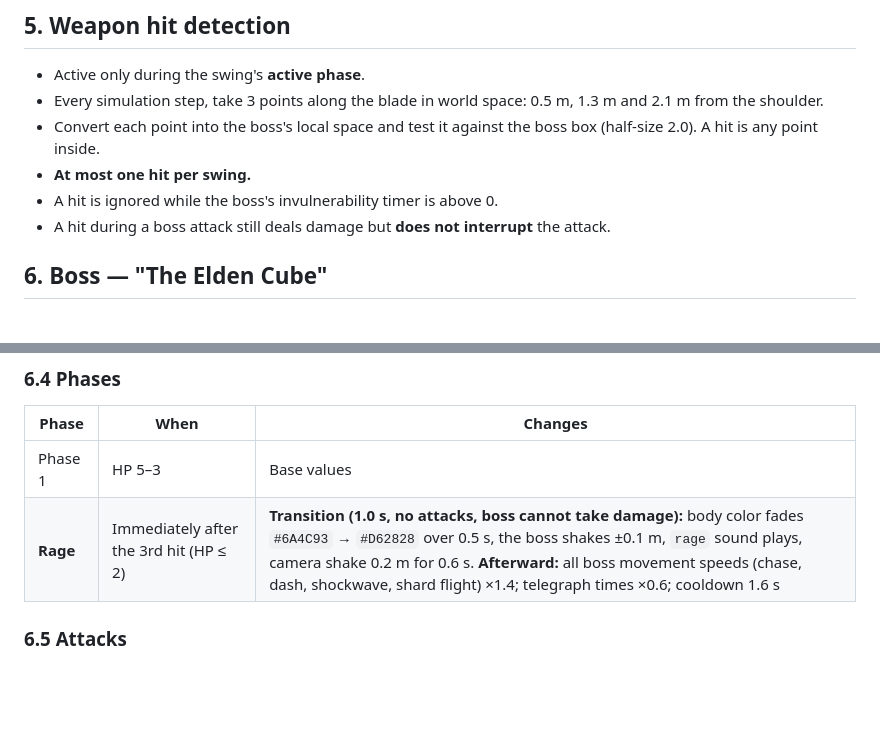
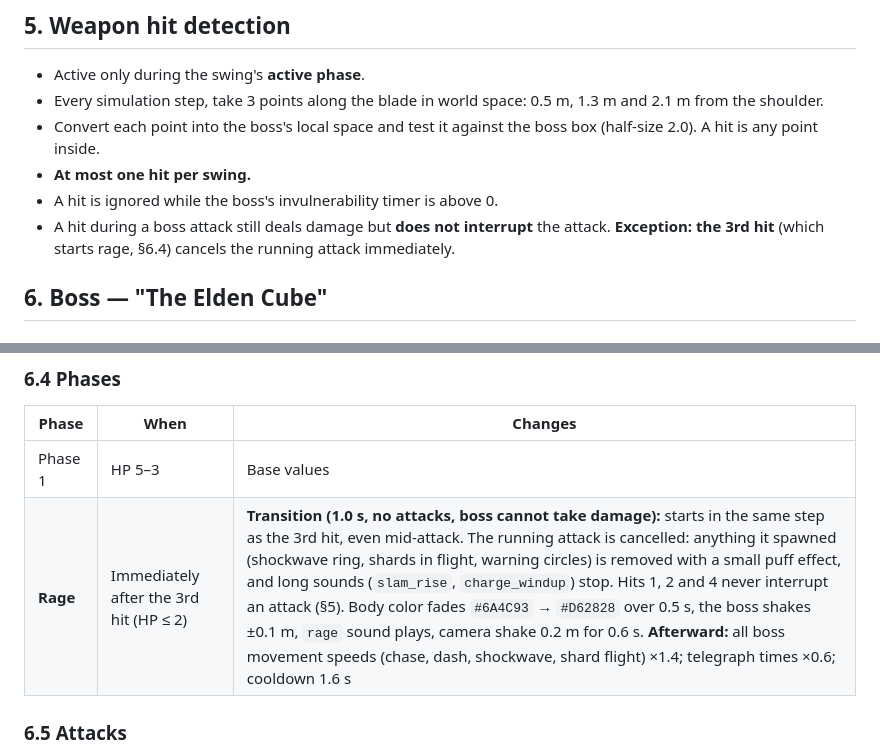
Before and after one commit to CMjunsiengkong/eldenCube, a Markdown page: GAME_DESIGN.md, 2 parts joined by grey strips. GitHub-like rendering; blank space fills up the shorter version.

Commit message:
docs(design): 3rd hit cancels the running attack and starts rage

```diff
--- a/GAME_DESIGN.md
+++ b/GAME_DESIGN.md
@@ -182,7 +182,7 @@ Two spheres, each with radius 0.40, at heights 0.50 and 1.30 above the feet. The
 - Convert each point into the boss's local space and test it against the boss box (half-size 2.0). A hit is any point inside.
 - **At most one hit per swing.**
 - A hit is ignored while the boss's invulnerability timer is above 0.
-- A hit during a boss attack still deals damage but **does not interrupt** the attack.
+- A hit during a boss attack still deals damage but **does not interrupt** the attack. **Exception: the 3rd hit** (which starts rage, §6.4) cancels the running attack immediately.
 
 ## 6. Boss — "The Elden Cube"
 
@@ -254,7 +254,7 @@ All of these happen together when the boss is hit:
 | Phase | When | Changes |
 |---|---|---|
 | Phase 1 | HP 5–3 | Base values |
-| **Rage** | Immediately after the 3rd hit (HP ≤ 2) | **Transition (1.0 s, no attacks, boss cannot take damage):** body color fades `#6A4C93` → `#D62828` over 0.5 s, the boss shakes ±0.1 m, `rage` sound plays, camera shake 0.2 m for 0.6 s. **Afterward:** all boss movement speeds (chase, dash, shockwave, shard flight) ×1.4; telegraph times ×0.6; cooldown 1.6 s |
+| **Rage** | Immediately after the 3rd hit (HP ≤ 2) | **Transition (1.0 s, no attacks, boss cannot take damage):** starts in the same step as the 3rd hit, even mid-attack. The running attack is cancelled: anything it spawned (shockwave ring, shards in flight, warning circles) is removed with a small puff effect, and long sounds (`slam_rise`, `charge_windup`) stop. Hits 1, 2 and 4 never interrupt an attack (§5). Body color fades `#6A4C93` → `#D62828` over 0.5 s, the boss shakes ±0.1 m, `rage` sound plays, camera shake 0.2 m for 0.6 s. **Afterward:** all boss movement speeds (chase, dash, shockwave, shard flight) ×1.4; telegraph times ×0.6; cooldown 1.6 s |
 
 ### 6.5 Attacks
 
```
